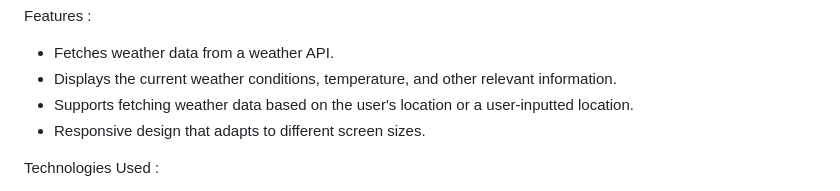
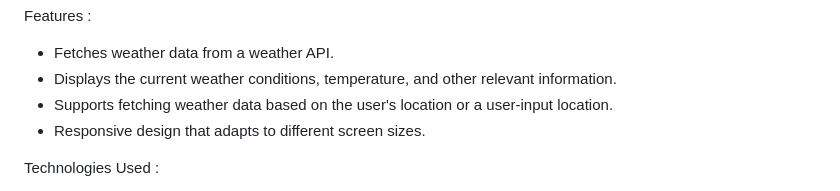
Before and after one commit to Porselvibalamurugan/Prodigy_InfoTech_Internship, a Markdown page: README.md, the part around the change. GitHub-like rendering.

```diff
--- a/README.md
+++ b/README.md
@@ -134,7 +134,7 @@ This is a web page that fetches weather data from a weather API based on the use
 
 - Fetches weather data from a weather API.
 - Displays the current weather conditions, temperature, and other relevant information.
-- Supports fetching weather data based on the user's location or a user-inputted location.
+- Supports fetching weather data based on the user's location or a user-input location.
 - Responsive design that adapts to different screen sizes.
 
  Technologies Used :
```
